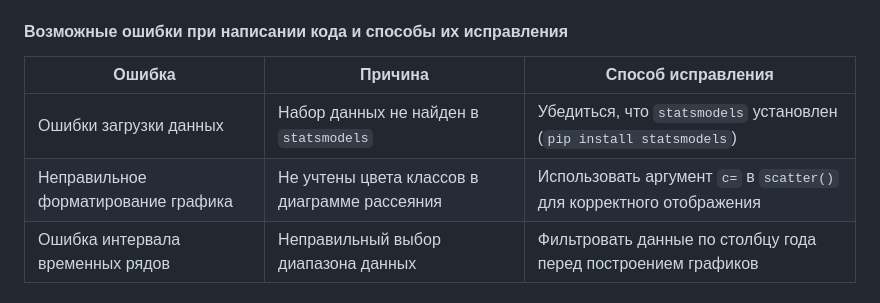
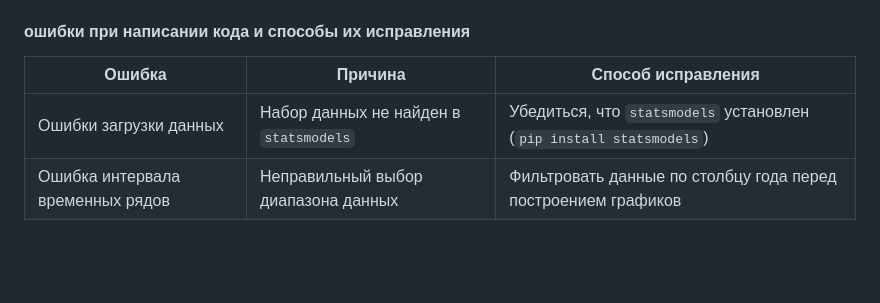
Before and after one commit to monicamilana/laba.com, a Markdown page: report_lab3.md, the part around the change. Rendered like a GitHub page; blank space fills up the shorter version.

```diff
--- a/report_lab3.md
+++ b/report_lab3.md
@@ -54,11 +54,10 @@
 6. **Вывод графика**
    - `plt.show()` отображает готовый график.
 
-#### **Возможные ошибки при написании кода и способы их исправления**
+#### **ошибки при написании кода и способы их исправления**
 | Ошибка | Причина | Способ исправления |
 |--------|--------|---------------------|
 | Ошибки загрузки данных | Набор данных не найден в `statsmodels` | Убедиться, что `statsmodels` установлен (`pip install statsmodels`) |
-| Неправильное форматирование графика | Не учтены цвета классов в диаграмме рассеяния | Использовать аргумент `c=` в `scatter()` для корректного отображения |
 | Ошибка интервала временных рядов | Неправильный выбор диапазона данных | Фильтровать данные по столбцу года перед построением графиков |
 
 #### **Вывод**
```
